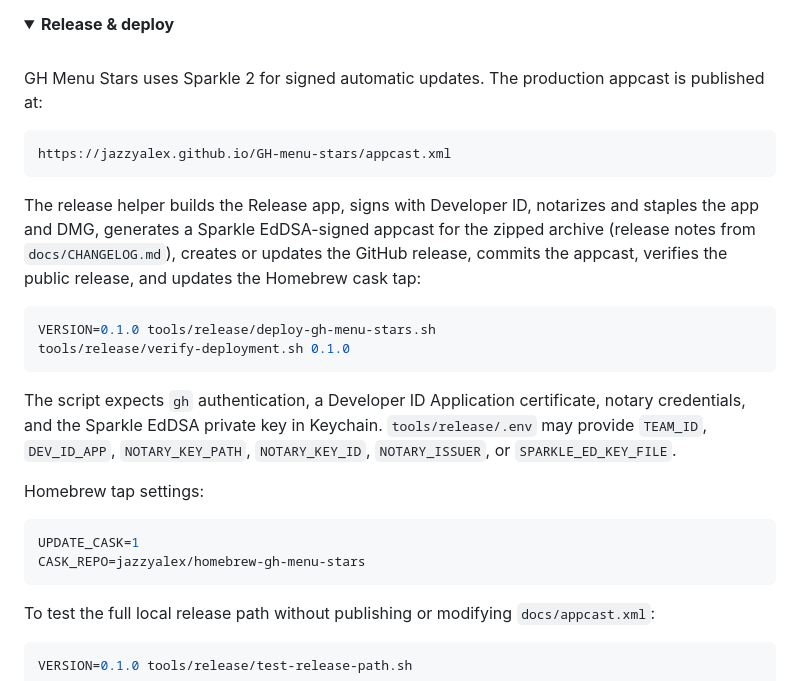
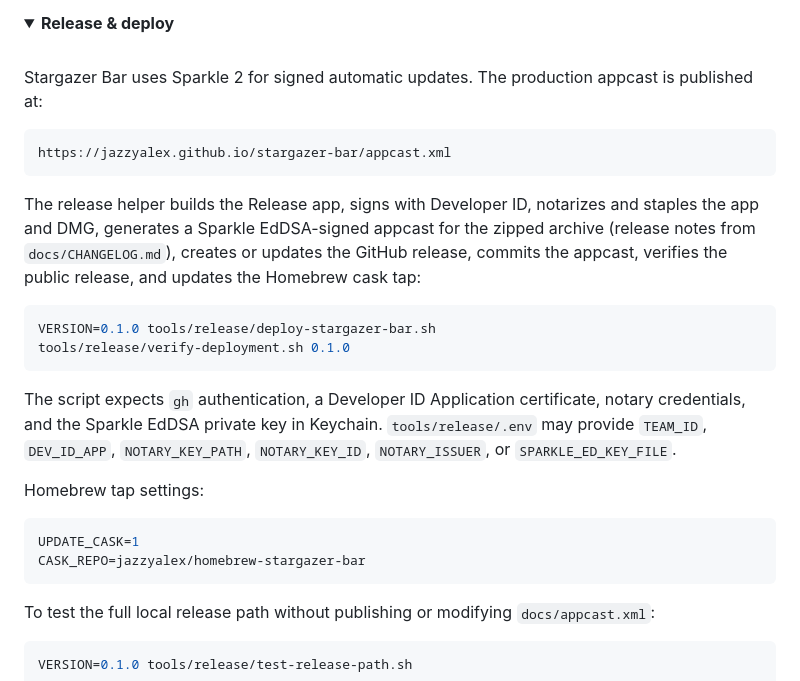
Before and after one commit to jazzyalex/stargazer-bar, a Markdown page: README.md, the part around one of its changes. Drawn GitHub-style; folded sections open.

````diff
--- a/README.md
+++ b/README.md
@@ -75,16 +75,16 @@ For local builds, copy `Config/Local.xcconfig.example` to `Config/Local.xcconfig
 
 <br>
 
-GH Menu Stars uses Sparkle 2 for signed automatic updates. The production appcast is published at:
+Stargazer Bar uses Sparkle 2 for signed automatic updates. The production appcast is published at:
 
 ```
-https://jazzyalex.github.io/GH-menu-stars/appcast.xml
+https://jazzyalex.github.io/stargazer-bar/appcast.xml
 ```
 
 The release helper builds the Release app, signs with Developer ID, notarizes and staples the app and DMG, generates a Sparkle EdDSA-signed appcast for the zipped archive (release notes from `docs/CHANGELOG.md`), creates or updates the GitHub release, commits the appcast, verifies the public release, and updates the Homebrew cask tap:
 
 ```bash
-VERSION=0.1.0 tools/release/deploy-gh-menu-stars.sh
+VERSION=0.1.0 tools/release/deploy-stargazer-bar.sh
 tools/release/verify-deployment.sh 0.1.0
 ```
 
@@ -94,7 +94,7 @@ Homebrew tap settings:
 
 ```bash
 UPDATE_CASK=1
-CASK_REPO=jazzyalex/homebrew-gh-menu-stars
+CASK_REPO=jazzyalex/homebrew-stargazer-bar
 ```
 
 To test the full local release path without publishing or modifying `docs/appcast.xml`:
````
Also changed, not shown: other parts of README.md (+10 -10 lines), docs/CHANGELOG.md (+6 -0 lines), docs/assets/og-banner.png, 13 other files.
